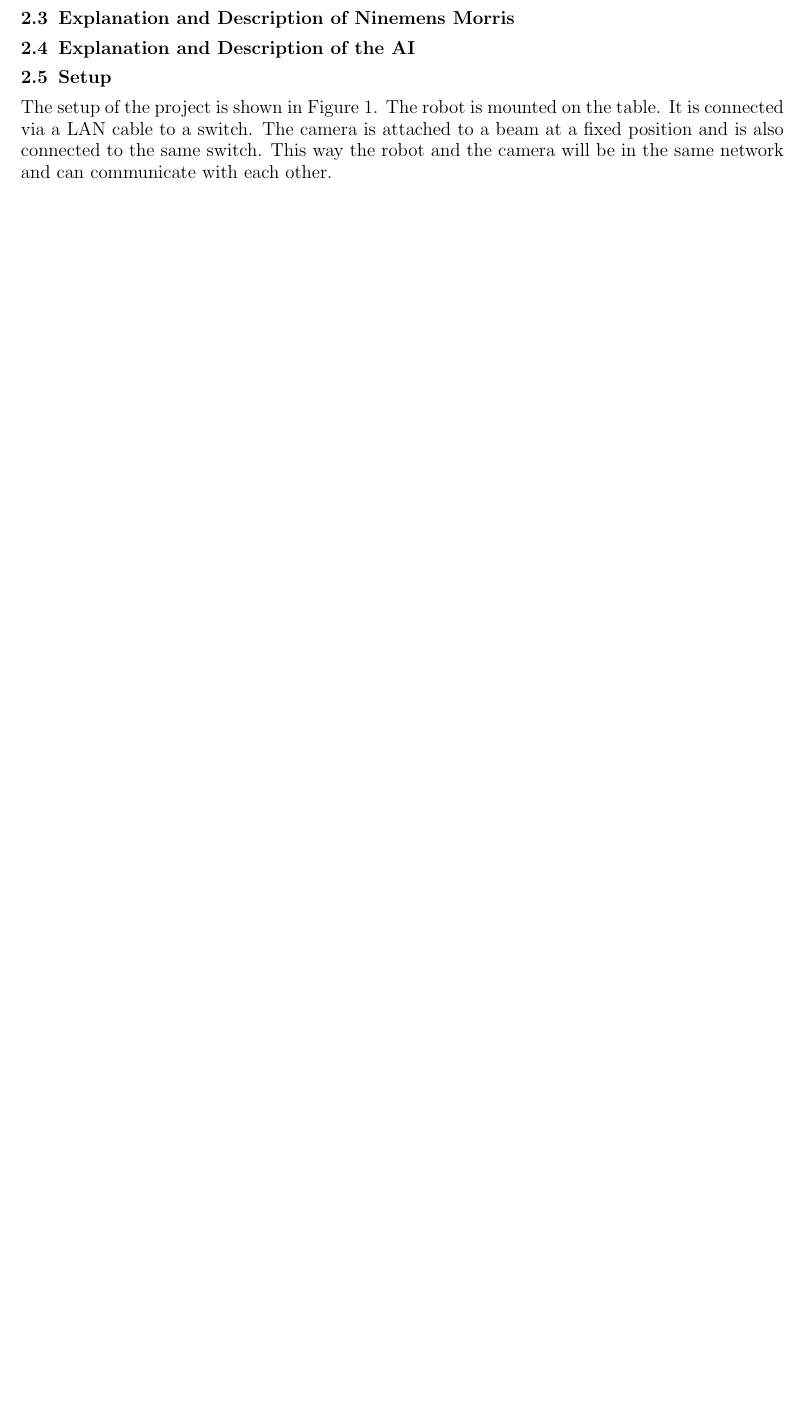
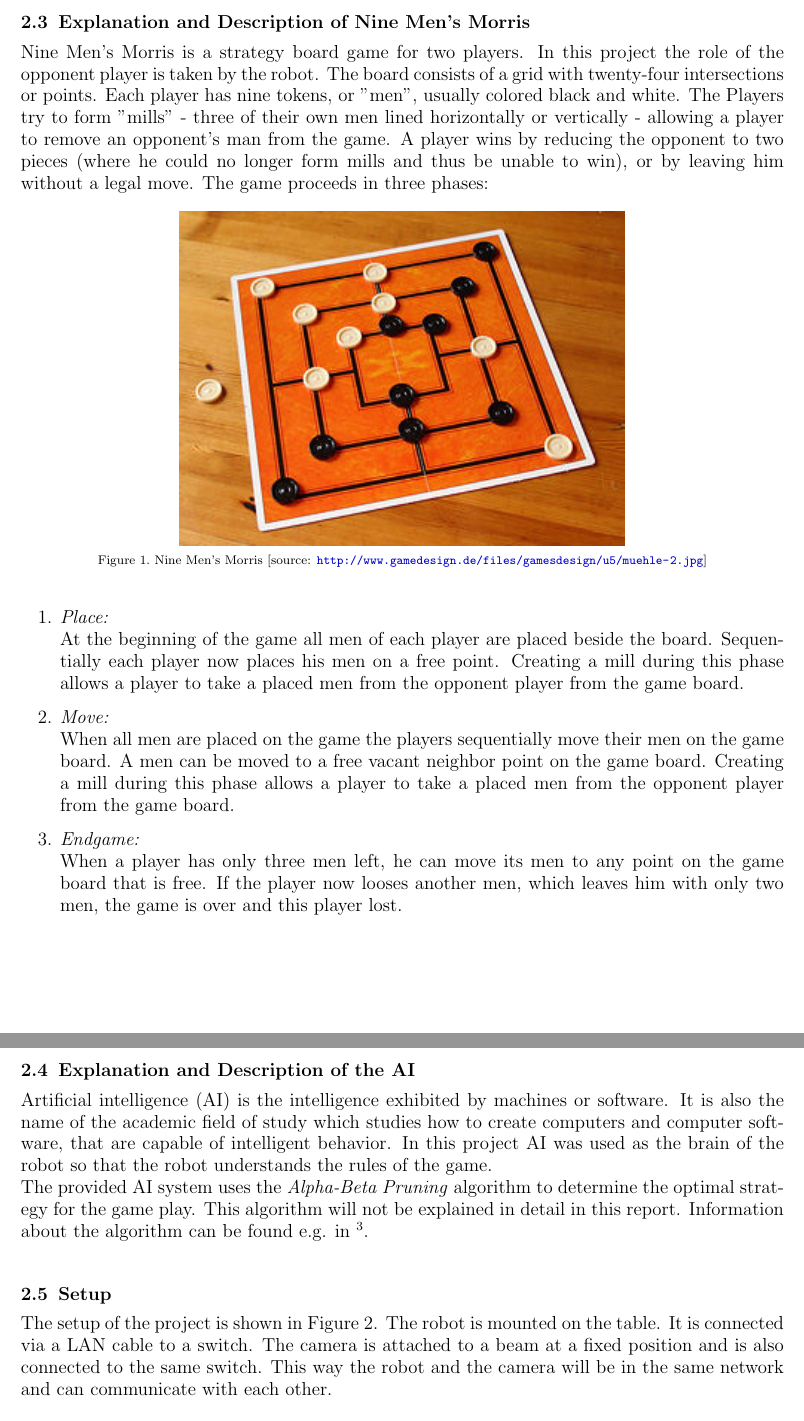
Before and after one commit to larsengel/roboApp, a LaTeX paper (Documentation/docu.tex): part of page 3 of 13 before the commit and two parts of pages 3 and 4 of 14 after it, the two joined at a grey line, cut so that both start at the same text, the shorter picture padded with empty space. Compiled offline with pdfLaTeX.

Commit message:
Final Work on Docu and preparing submission

```diff
--- a/Documentation/docu.tex
+++ b/Documentation/docu.tex
@@ -12,6 +13,7 @@
 }
 \usepackage{pdfpages}
 \usepackage{parcolumns}
+\usepackage{url}
 
 \usepackage[utf8]{inputenc}
 \usepackage[english]{babel}
@@ -63,9 +66,32 @@ Just a short introduction for motivation of project (why should we let the robot
+\\In this project an application was developed that allowed a human player play the strategy board game "Nine Men's Morris" against a robot. To enable the robot to sense its environment a camera was used to analyze the game area.
+\paragraph{}The remaining of this report is structured as followed: In Section 2 background information about used technologies is provided, in Section 3 the implementation of the project is described and in Section 4 a conclusion and an outlook is provided.
+\section{Background}
+\subsection{Explanation and Description of the Robot}
+The used robot was the KUKA LBR iiwa 7 R800\footnote{\url{http://www.kuka-robotics.com/germany/de/products/industrial_robots/sensitiv/lbr_iiwa_7_r800/start.htm}}, which is very light weight (23.9 Kg) robot and can be used for intelligent industrial work. The seven axis of the robot allow a flexible movement in all directions. The robot has integrated sensors to simplify the implementation of force detection.\\
+The robot can be programmed with the programming language Java and comes with a special IDE called KUKA Sunrise Workbench. Sunrise Workbench can also be used to load applications to the robot or to debug an application.
+\subsection{Explanation and Description of the Camera}
+For visual analysis a Cognex In-Sight 7000 Integrated Vision System\footnote{\url{http://www.cognex.com/products/machine-vision/in-sight-7000-series-integrated-vision-systems}} was used. The size of camera is 75mm x 55mm
+x 47mm and the connectors are Industrial M12 connectors. The robust and intelligent camera can analyze an image by its own. The communication to other devices can be implemented easily, because the camera can be for example set up as a Modbus/TCP server that can be reached by any device in the same network. To create analysis jobs the software "In-Sight Explorer" can be used. The software provides all features of the camera in a easy understandable user interface.
+\subsection{Explanation and Description of Nine Men's Morris}
+Nine Men's Morris is a strategy board game for two players. In this project the role of the opponent player is taken by the robot.
+The board consists of a grid with twenty-four intersections or points. Each player has nine tokens, or "men", usually colored black and white. The Players try to form "mills" - three of their own men lined horizontally or vertically - allowing a player to remove an opponent's man from the game. A player wins by reducing the opponent to two pieces (where he could no
+longer form mills and thus be unable to win), or by leaving him without a legal move.
+\begin{figure}[h]
+\includegraphics[width=10cm]{images/mill.jpg}
+\centering
+\caption{Nine Men's Morris [source: \url{http://www.gamedesign.de/files/gamesdesign/u5/muehle-2.jpg}]}
+\label{mill}
+\end{figure}
+The game proceeds in three phases:
+\begin{enumerate}
+\item{\emph{Place:}\\At the beginning of the game all men of each player are placed beside the board. Sequentially each player now places his men on a free point. Creating a mill during this phase allows a player to take a placed men from the opponent player from the game board.}
+\item{\emph{Move:}\\When all men are placed on the game the players sequentially move their men on the game board. A men can be moved to a free vacant neighbor point on the game board. Creating a mill during this phase allows a player to take a placed men from the opponent player from the game board.}
+\item{\emph{Endgame:}\\When a player has only three men left, he can move its men to any point on the game board that is free. If the player now looses another men, which leaves him with only two men, the game is over and this player lost.}
+\end{enumerate}
 \clearpage
-\section{Background}
-\subsection{Explanation and Description of Robot}
-\subsection{Explanation and Description of Camera}
-\subsection{Explanation and Description of Ninemens Morris}
 \subsection{Explanation and Description of the AI}
+Artificial intelligence (AI) is the intelligence exhibited by machines or software. It is also the name of the academic field of study which studies how to create computers and computer software, that are capable of intelligent behavior. In this project AI was used as the brain of the robot so that the robot understands the rules of the game.
+\\The provided AI system uses the \emph{Alpha-Beta Pruning} algorithm to determine the optimal strategy for the game play. This algorithm will not be explained in detail in this report. Information about the algorithm can be found e.g. in \footnote{D. J. Edwards \& T. P. Hart: The alpha-beta heuristic. Massachusetts Institute of Technology, 1963.}.\\
 \subsection{Setup}
 The setup of the project is shown in Figure \ref{setup_overview}. The robot is mounted on the table. It is connected via a LAN cable to a switch. The camera is attached to a beam at a fixed position and is also connected to the same switch. This way the robot and the camera will be in the same network and can communicate with each other.
 \begin{figure}[h]
@@ -183,8 +209,10 @@ The communication as shown in Figure \ref{communication} uses the Modbus/TCP pro
 \caption{Communication between Camera and Robot}
 \label{communication}
 \end{figure}
+\clearpage
 \subsection{Workflow}
-The main story \emph{As a human I want to play Nune Men's Morris against a robot} was divided into smaller stories (see Figure \ref{stories}). These sub-stories could be categorized into the areas \emph{robot} and \emph{camera}.
+\paragraph{Getting into the topic:} Since all project members where new to the area of robotics at the beginning of the project some small applications where created to become familiar with the topic. Such applications for example moved the robot to specific coordinates or handled force input on different ways.
+\paragraph{Creation of user stories:} The main story \emph{As a human I want to play Nune Men's Morris against a robot} was divided into smaller stories (see Figure \ref{stories}). These sub-stories could be categorized into the areas \emph{robot} and \emph{camera}.
 \begin{figure}[h]
 \includegraphics[width=15cm]{images/stories.jpg}
 \centering
```
Also changed, not shown: Documentation/Project Report - Group 3.pdf (added), Documentation/docu.pdf (deleted), Documentation/images/mill.jpg (added), Presentation/Project Presentation - Group 3.pdf (renamed from Presentation/robo presentation.pdf), Documentation/docu.tex (13 more changed lines), 5 other files.
